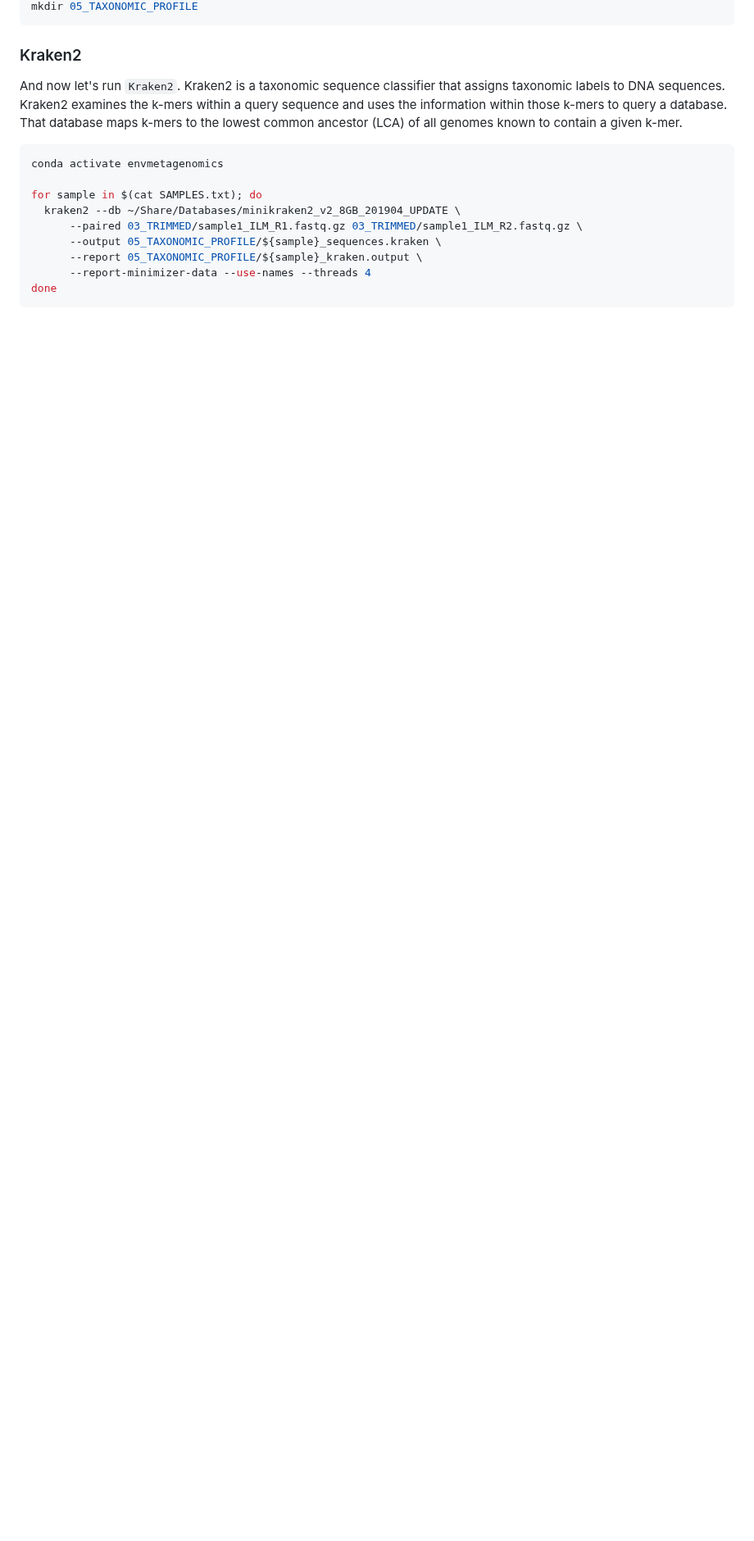
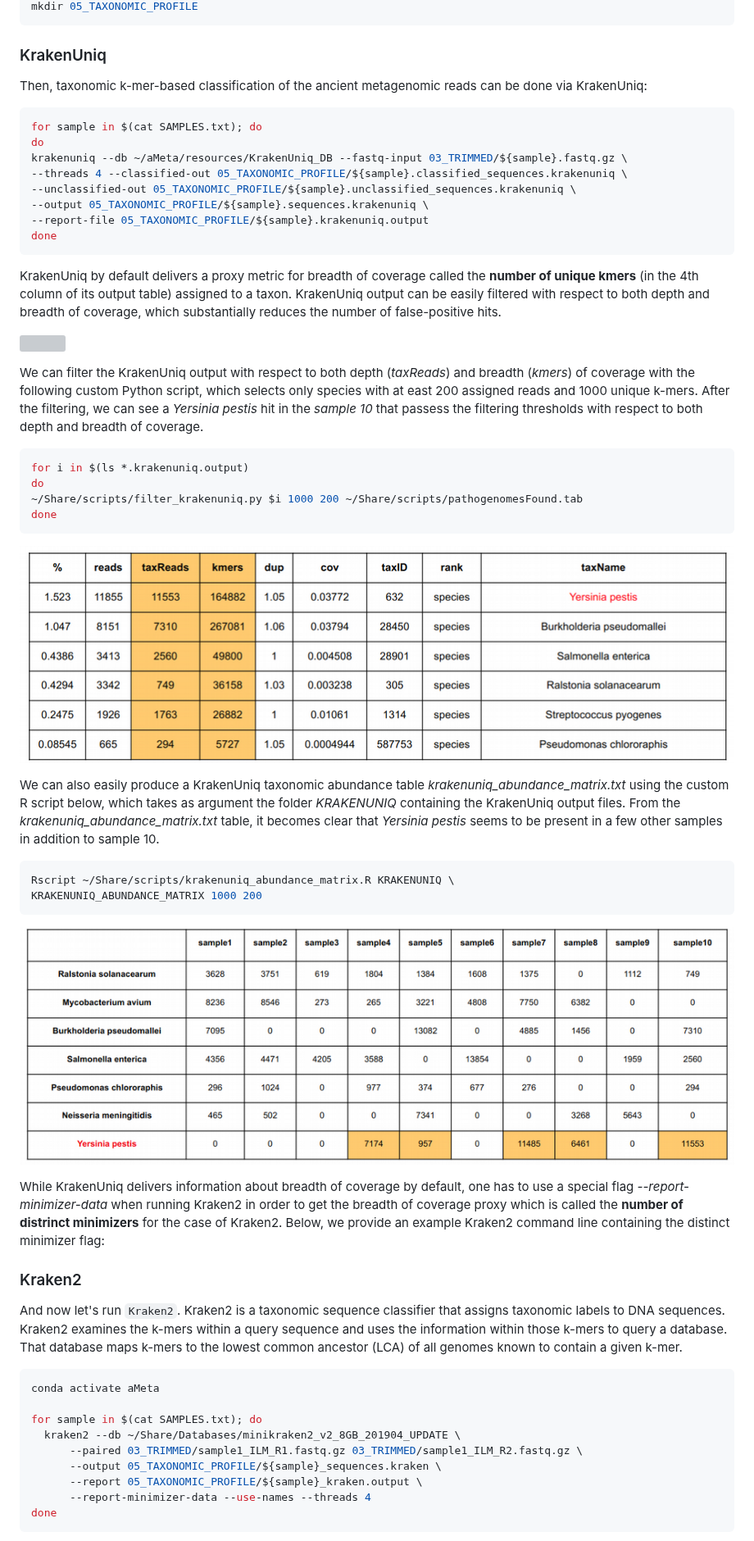
Before and after one commit to NikolayOskolkov/Physalia_AncientMetagenomics_2025, a Markdown page: exercises.md, the part around one of its changes. Shown at 82% size. GitHub-like rendering; blank space fills up the shorter version; grey boxes are pictures that could not be loaded.

Commit message:
edited exercises

````diff
--- a/exercises.md
+++ b/exercises.md
@@ -208,14 +198,57 @@ cd ~/Physalia_EnvMetagenomics_2024
 mkdir 05_TAXONOMIC_PROFILE
 ```
 
+
+### KrakenUniq
+
+Then, taxonomic k-mer-based classification of the ancient metagenomic reads can be done via KrakenUniq:
+
+```bash
+for sample in $(cat SAMPLES.txt); do
+do
+krakenuniq --db ~/aMeta/resources/KrakenUniq_DB --fastq-input 03_TRIMMED/${sample}.fastq.gz \
+--threads 4 --classified-out 05_TAXONOMIC_PROFILE/${sample}.classified_sequences.krakenuniq \
+--unclassified-out 05_TAXONOMIC_PROFILE/${sample}.unclassified_sequences.krakenuniq \
+--output 05_TAXONOMIC_PROFILE/${sample}.sequences.krakenuniq \
+--report-file 05_TAXONOMIC_PROFILE/${sample}.krakenuniq.output
+done
+```
+
+KrakenUniq by default delivers a proxy metric for breadth of coverage called the **number of unique kmers** (in the 4th column of its output table) assigned to a taxon. KrakenUniq output can be easily filtered with respect to both depth and breadth of coverage, which substantially reduces the number of false-positive hits.
+
+![](images/krakenuniq_filter.png)
+
+We can filter the KrakenUniq output with respect to both depth (*taxReads*) and breadth (*kmers*) of coverage with the following custom Python script, which selects only species with at east 200 assigned reads and 1000 unique k-mers. After the filtering, we can see a *Yersinia pestis* hit in the *sample 10* that passess the filtering thresholds with respect to both depth and breadth of coverage.
+
+```bash
+for i in $(ls *.krakenuniq.output)
+do
+~/Share/scripts/filter_krakenuniq.py $i 1000 200 ~/Share/scripts/pathogenomesFound.tab
+done
+```
+
+![](images/filtered_krakenuniq_output.png)
+
+
+We can also easily produce a KrakenUniq taxonomic abundance table *krakenuniq_abundance_matrix.txt* using the custom R script below, which takes as argument the folder *KRAKENUNIQ* containing the KrakenUniq output files. From the *krakenuniq_abundance_matrix.txt* table, it becomes clear that *Yersinia pestis* seems to be present in a few other samples in addition to sample 10.
+
+```bash
+Rscript ~/Share/scripts/krakenuniq_abundance_matrix.R KRAKENUNIQ \
+KRAKENUNIQ_ABUNDANCE_MATRIX 1000 200
+```
+
+![](images/krakenuniq_abundance_matrix.png)
+
+While KrakenUniq delivers information about breadth of coverage by default, one has to use a special flag *--report-minimizer-data* when running Kraken2 in order to get the breadth of coverage proxy which is called the **number of distrinct minimizers** for the case of Kraken2. Below, we provide an example Kraken2 command line containing the distinct minimizer flag:
+
+
 ### Kraken2
 
-And now let's run `Kraken2`. Kraken2 is a taxonomic sequence classifier that assigns taxonomic labels to DNA sequences.
-Kraken2 examines the k-mers within a query sequence and uses the information within those k-mers to query a database.
+And now let's run `Kraken2`. Kraken2 is a taxonomic sequence classifier that assigns taxonomic labels to DNA sequences. Kraken2 examines the k-mers within a query sequence and uses the information within those k-mers to query a database.
 That database maps k-mers to the lowest common ancestor (LCA) of all genomes known to contain a given k-mer.
 
 ```bash
-conda activate envmetagenomics
+conda activate aMeta
 
 for sample in $(cat SAMPLES.txt); do
   kraken2 --db ~/Share/Databases/minikraken2_v2_8GB_201904_UPDATE \
````
Also changed, not shown: other parts of exercises.md (+26 -52 lines).
